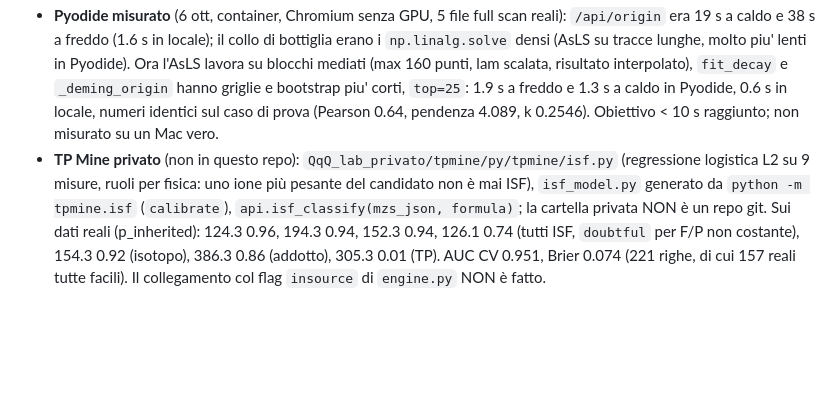
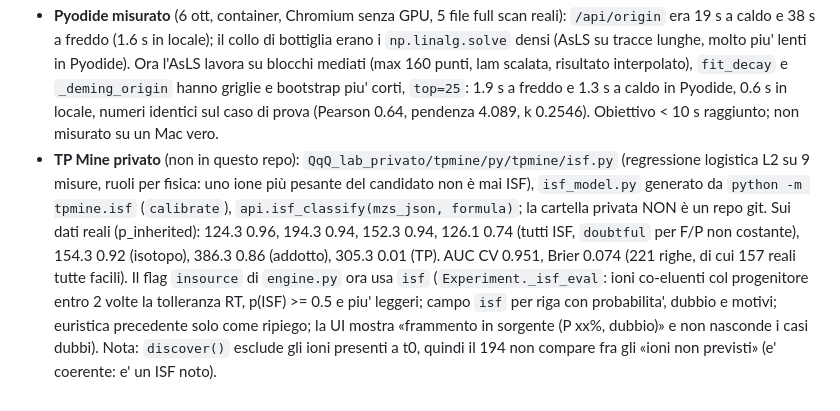
Before and after one commit to Freeesta/QqQ-lab, a Markdown page: AGENTS.md, the part around the change. Rendered like a GitHub page; blank space fills up the shorter version.

Commit message:
AGENTS: il flag insource di TP Mine usa le evidenze di isf
Co-Authored-By: Claude Sonnet 5.5 <noreply@anthropic.com>
Claude-Session: https://claude.ai/code/session_01Jf2fdn54AuxLju4BC1B31p

```diff
--- a/AGENTS.md
+++ b/AGENTS.md
@@ -166,4 +166,4 @@ Stato lato front end: variabile globale `E` (file, pannelli), `S` (stato pagina)
 - **Sottrazione fra esperimenti Full Scan**: «differenza con» (già c'era) ora ha `p.norm` = assoluta | normalizza al massimo | normalizza al totale (per mille), `mapNorm`, perché due esperimenti con metodi o quantità iniettata diversi non si sottraggono in conteggi grezzi. Funziona solo fra file della stessa scheda e stesso livello (la griglia è comune: `Session.grid`). In 3D la differenza ha altezza con segno (rosso = più intenso nel file mostrato). Test: `tests_e2e/e2e_map3d.py`.
 - **`web/origine.js`** (`openOrigin`, `ogRun`, `ogRender`): UNICA finestra per l'origine di uno ione, chiama `/api/origin` (sezione 14, `top=25`) e mostra SOLO evidenze: (1) XIC normalizzati sovrapposti di ione, candidato progenitore e co-eluenti scelti dallo studente (clic su una riga della tabella), con Pearson, IC, Δapice, rapporto FWHM; (2) tabella dei co-eluenti ordinata per correlazione con Δm e note (isotopi/addotti come confronto numerico); (3) F contro P con retta, R², Q di Cochran; (4) cinetica fra campioni (k, t½, AICc dei tre modelli); (5) campo di testo dell'ipotesi dello studente (`NB.origin["mz|parent"]`) e xlsx (`ogXlsx`, 5 fogli). Ogni misura ha 2 righe di spiegazione; gli avvisi del report sono mostrati e deduplicati. Punti d'ingresso: clic destro su spettro MS1, XIC e mappa 2D (solo scheda Full Scan) e pulsante «Da dove viene?» nel pannello XIC. Il candidato progenitore lo sceglie lo studente: il programma non lo indovina. Teoria cap. 13 (`13-origine.html`, esempio svolto sull'atrazina e sulla desisopropilatrazina, isobare a m/z 174; mai risposte sul composto del laboratorio), voci di glossario (ISF, DP, co-eluizione) e `HELP["origine"]`. Test: `tests_e2e/e2e_origine.py` (file veri B_FullMass, 5 tempi).
 - **Pyodide misurato** (6 ott, container, Chromium senza GPU, 5 file full scan reali): `/api/origin` era 19 s a caldo e 38 s a freddo (1.6 s in locale); il collo di bottiglia erano i `np.linalg.solve` densi (AsLS su tracce lunghe, molto piu' lenti in Pyodide). Ora l'AsLS lavora su blocchi mediati (max 160 punti, lam scalata, risultato interpolato), `fit_decay` e `_deming_origin` hanno griglie e bootstrap piu' corti, `top=25`: 1.9 s a freddo e 1.3 s a caldo in Pyodide, 0.6 s in locale, numeri identici sul caso di prova (Pearson 0.64, pendenza 4.089, k 0.2546). Obiettivo < 10 s raggiunto; non misurato su un Mac vero.
-- **TP Mine privato** (non in questo repo): `QqQ_lab_privato/tpmine/py/tpmine/isf.py` (regressione logistica L2 su 9 misure, ruoli per fisica: uno ione più pesante del candidato non è mai ISF), `isf_model.py` generato da `python -m tpmine.isf` (`calibrate`), `api.isf_classify(mzs_json, formula)`; la cartella privata NON è un repo git. Sui dati reali (p_inherited): 124.3 0.96, 194.3 0.94, 152.3 0.94, 126.1 0.74 (tutti ISF, `doubtful` per F/P non costante), 154.3 0.92 (isotopo), 386.3 0.86 (addotto), 305.3 0.01 (TP). AUC CV 0.951, Brier 0.074 (221 righe, di cui 157 reali tutte facili). Il collegamento col flag `insource` di `engine.py` NON è fatto.
+- **TP Mine privato** (non in questo repo): `QqQ_lab_privato/tpmine/py/tpmine/isf.py` (regressione logistica L2 su 9 misure, ruoli per fisica: uno ione più pesante del candidato non è mai ISF), `isf_model.py` generato da `python -m tpmine.isf` (`calibrate`), `api.isf_classify(mzs_json, formula)`; la cartella privata NON è un repo git. Sui dati reali (p_inherited): 124.3 0.96, 194.3 0.94, 152.3 0.94, 126.1 0.74 (tutti ISF, `doubtful` per F/P non costante), 154.3 0.92 (isotopo), 386.3 0.86 (addotto), 305.3 0.01 (TP). AUC CV 0.951, Brier 0.074 (221 righe, di cui 157 reali tutte facili). Il flag `insource` di `engine.py` ora usa `isf` (`Experiment._isf_eval`: ioni co-eluenti col progenitore entro 2 volte la tolleranza RT, p(ISF) >= 0.5 e piu' leggeri; campo `isf` per riga con probabilita', dubbio e motivi; euristica precedente solo come ripiego; la UI mostra «frammento in sorgente (P xx%, dubbio)» e non nasconde i casi dubbi). Nota: `discover()` esclude gli ioni presenti a t0, quindi il 194 non compare fra gli «ioni non previsti» (e' coerente: e' un ISF noto).
```
Also changed, not shown: PROMPT_PROSSIMA_CHAT.md (+0 -1 lines).
